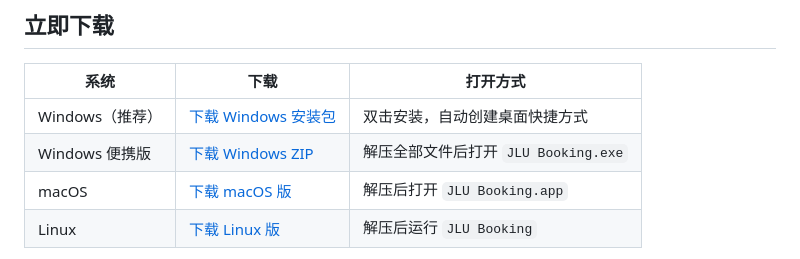
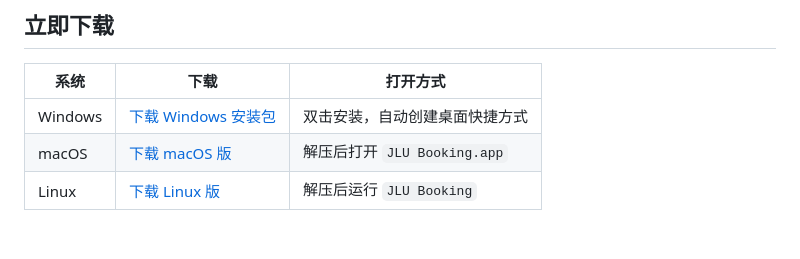
Before and after one commit to xiaoyoumi9924/jlu-booking, a Markdown page: README.md, the part around the change. Rendered like a GitHub page; blank space fills up the shorter version.

```diff
--- a/README.md
+++ b/README.md
@@ -13,8 +13,7 @@
 
 | 系统 | 下载 | 打开方式 |
 | --- | --- | --- |
-| Windows（推荐） | [下载 Windows 安装包](https://github.com/xiaoyoumi9924/jlu-booking/releases/latest/download/JLU-Booking-Setup.exe) | 双击安装，自动创建桌面快捷方式 |
-| Windows 便携版 | [下载 Windows ZIP](https://github.com/xiaoyoumi9924/jlu-booking/releases/latest/download/jlu-booking-Windows.zip) | 解压全部文件后打开 `JLU Booking.exe` |
+| Windows| [下载 Windows 安装包](https://github.com/xiaoyoumi9924/jlu-booking/releases/latest/download/JLU-Booking-Setup.exe) | 双击安装，自动创建桌面快捷方式 |
 | macOS | [下载 macOS 版](https://github.com/xiaoyoumi9924/jlu-booking/releases/latest/download/jlu-booking-macOS.zip) | 解压后打开 `JLU Booking.app` |
 | Linux | [下载 Linux 版](https://github.com/xiaoyoumi9924/jlu-booking/releases/latest/download/jlu-booking-Linux.tar.gz) | 解压后运行 `JLU Booking` |
 
```
